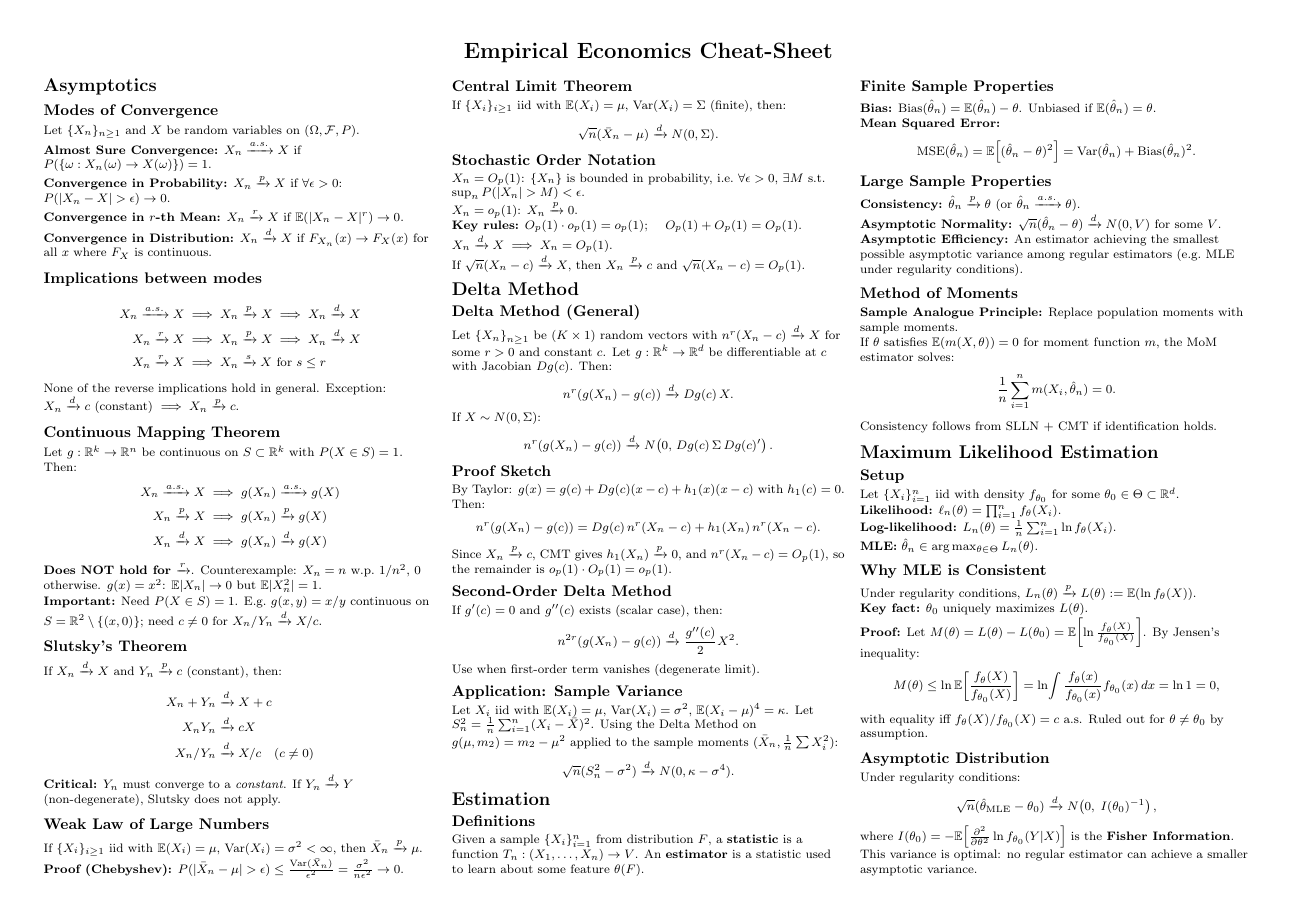
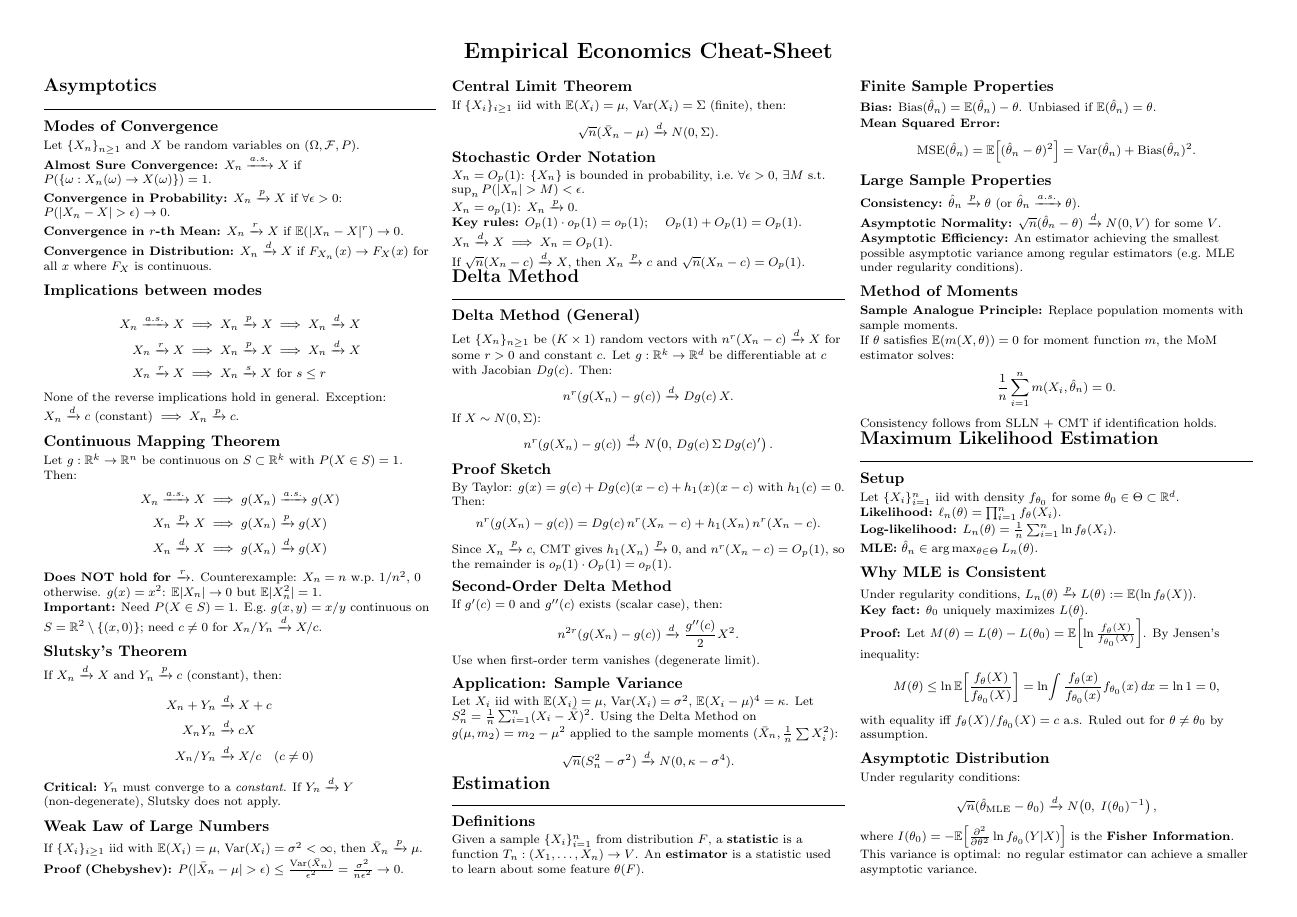
Before and after one commit to JohnCRuf/ruf_sheets, a LaTeX document (Empirical_Econ_Cheat_Sheet/main.tex, which reads Empirical_Econ_Cheat_Sheet/support/setup.tex): page 1 of 6. Compiled offline with pdfLaTeX.

Commit message:
Add underline rule to section headers for visual distinction
Both Empirical Econ and Game Theory cheat sheets: section titles now have
a horizontal rule underneath, making them clearly distinct from subsection
headers which remain plain bold.

```diff
--- a/Empirical_Econ_Cheat_Sheet/support/setup.tex
+++ b/Empirical_Econ_Cheat_Sheet/support/setup.tex
@@ -35,11 +35,14 @@
 \newcommand{\asto}{\xrightarrow{a.s.}}
 
 \pagestyle{empty}
+
+% Section: bold + underline rule for visual distinction
+\titleformat{\section}
+  {\normalfont\large\bfseries}{}{0mm}{}
+  [\vspace{-0.6ex}\rule{\columnwidth}{0.4pt}]
+\titlespacing*{\section}{0mm}{-1ex plus -.5ex minus -.2ex}{0.5ex plus .2ex}
+
 \makeatletter
-\renewcommand{\section}{\@startsection{section}{1}{0mm}%
-                                {-1ex plus -.5ex minus -.2ex}%
-                                {0.5ex plus .2ex}%x
-                                {\normalfont\large\bfseries}}
 \renewcommand{\subsection}{\@startsection{subsection}{2}{0mm}%
                                 {-1explus -.5ex minus -.2ex}%
                                 {0.5ex plus .2ex}%
```
Also changed, not shown: Game_Theory_Cheat_Sheet/support/setup.tex (+7 -4 lines), Empirical_Econ_Cheat_Sheet/main.pdf, Empirical_Econ_sourcing/lect_6_controlfuncs.pdf (added), Empirical_Econ_sourcing/mte-slides_mres-1.pdf (added), Empirical_Econ_sourcing/treatment-effects.pdf (added), Empirical_Econ_sourcing/w12574.pdf (added), Game_Theory_Cheat_Sheet/main.pdf (added), 3 other files.
